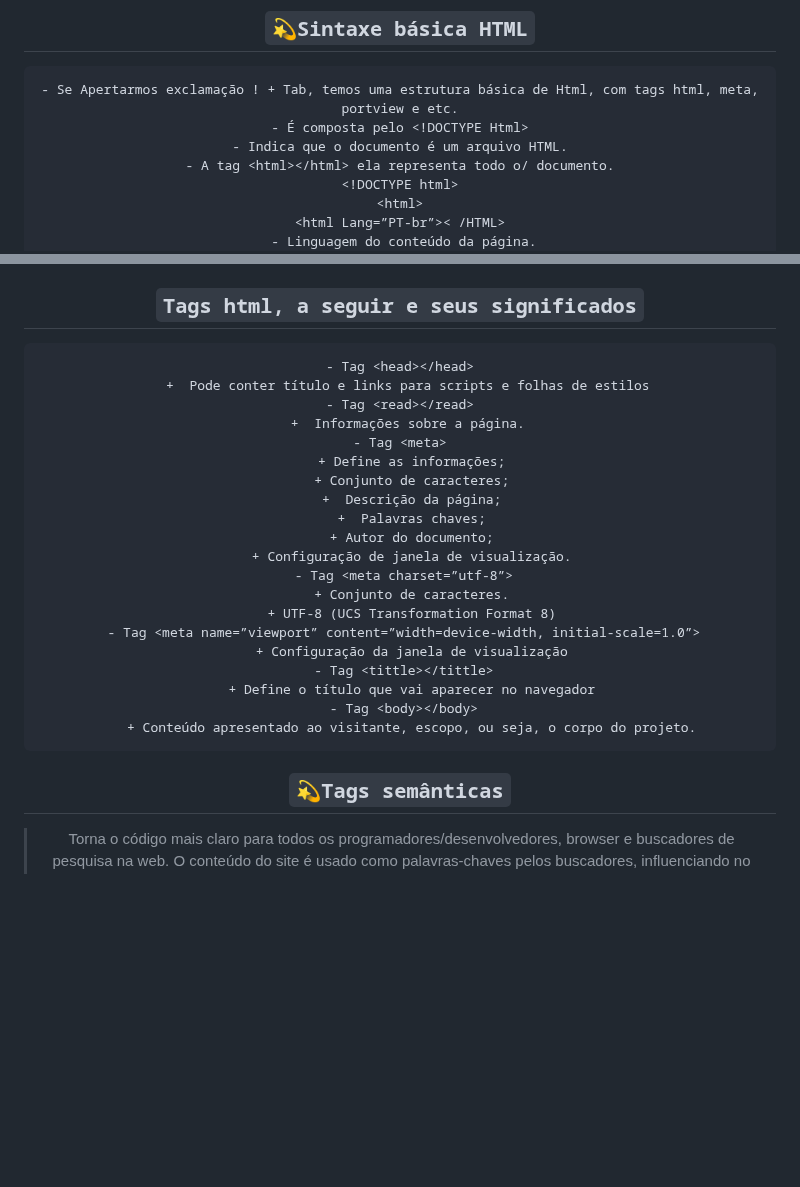
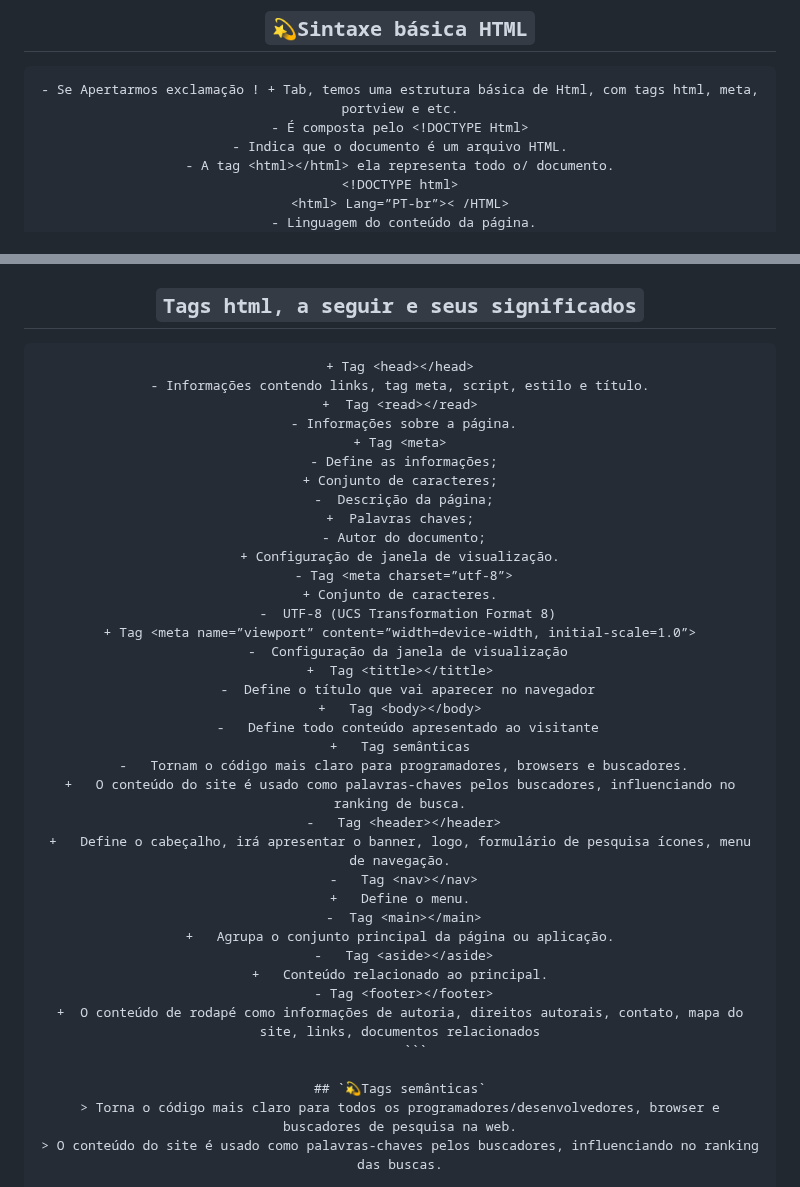
Before and after one commit to WillTechWork/HTML-SEMANTICA, a Markdown page: README.md, 2 parts joined by grey strips. Drawn GitHub-style; blank space fills up the shorter version.

````diff
--- a/README.md
+++ b/README.md
@@ -183,7 +183,6 @@ OBS: Assim que vários programadores forem atualizando e melhorando os repositó
 - Indica que o documento é um arquivo HTML.
 - A tag <html></html> ela representa todo o/ documento.
 <!DOCTYPE html>
-<html>
-<html Lang=”PT-br”>< /HTML>
+<html> Lang=”PT-br”>< /HTML>
  - Linguagem do conteúdo da página.
 - “PT-br” – português do Brasil.
@@ -201,27 +207,41 @@ OBS: Assim que vários programadores forem atualizando e melhorando os repositó
 
 ## `Tags html, a seguir e seus significados`
 ```
-- Tag <head></head>
-  +  Pode conter título e links para scripts e folhas de estilos
-- Tag <read></read>
-  +  Informações sobre a página.
-- Tag <meta>
-   + Define as informações;
-   + Conjunto de caracteres;
-   +  Descrição da página;
-   +  Palavras chaves;
-   + Autor do documento;
-   + Configuração de janela de visualização.
++ Tag <head></head>
+ - Informações contendo links, tag meta, script, estilo e título.
++  Tag <read></read>
+ - Informações sobre a página.
++ Tag <meta>
+ - Define as informações;
++ Conjunto de caracteres;
+ -  Descrição da página;
++  Palavras chaves;
+ - Autor do documento;
++ Configuração de janela de visualização.
  - Tag <meta charset=”utf-8”>
-   + Conjunto de caracteres.
-   + UTF-8 (UCS Transformation Format 8)
- - Tag <meta name=”viewport” content=”width=device-width, initial-scale=1.0”>
-   + Configuração da janela de visualização
- - Tag <tittle></tittle>
-   + Define o título que vai aparecer no navegador
- - Tag <body></body>
-   + Conteúdo apresentado ao visitante, escopo, ou seja, o corpo do projeto.
- ```
++ Conjunto de caracteres.
+  -  UTF-8 (UCS Transformation Format 8)
++ Tag <meta name=”viewport” content=”width=device-width, initial-scale=1.0”>
+  -  Configuração da janela de visualização
++  Tag <tittle></tittle>
+  -  Define o título que vai aparecer no navegador
++   Tag <body></body>
+  -   Define todo conteúdo apresentado ao visitante
++   Tag semânticas
+ -   Tornam o código mais claro para programadores, browsers e buscadores.
++   O conteúdo do site é usado como palavras-chaves pelos buscadores, influenciando no ranking de busca.
+ -   Tag <header></header>
++   Define o cabeçalho, irá apresentar o banner, logo, formulário de pesquisa ícones, menu de navegação.
+ -   Tag <nav></nav>
++   Define o menu.
+ -  Tag <main></main>
++   Agrupa o conjunto principal da página ou aplicação.
+ -   Tag <aside></aside>
++   Conteúdo relacionado ao principal.
+ - Tag <footer></footer>
++  O conteúdo de rodapé como informações de autoria, direitos autorais, contato, mapa do site, links, documentos relacionados
+ 	```
+
 ## `💫Tags semânticas`
 > Torna o código mais claro para todos os programadores/desenvolvedores, browser e buscadores de pesquisa na web.
 > O conteúdo do site é usado como palavras-chaves pelos buscadores, influenciando no ranking das buscas.
````
Also changed, not shown: other parts of README.md (+9 -3 lines).
